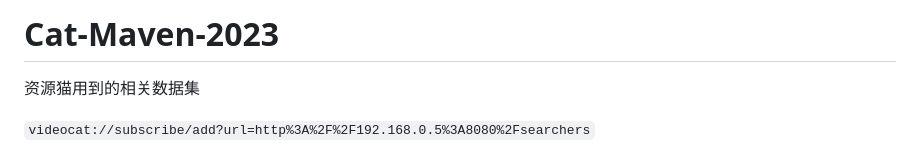
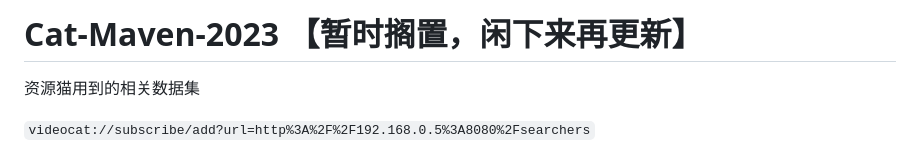
Before and after one commit to Jason-wam/Cat-Maven-2023, a Markdown page: README.md, the part around the change. Rendered like a GitHub page.

```diff
--- a/README.md
+++ b/README.md
@@ -1,4 +1,4 @@
-# Cat-Maven-2023
+# Cat-Maven-2023 【暂时搁置，闲下来再更新】
 资源猫用到的相关数据集
 
 ``
```
